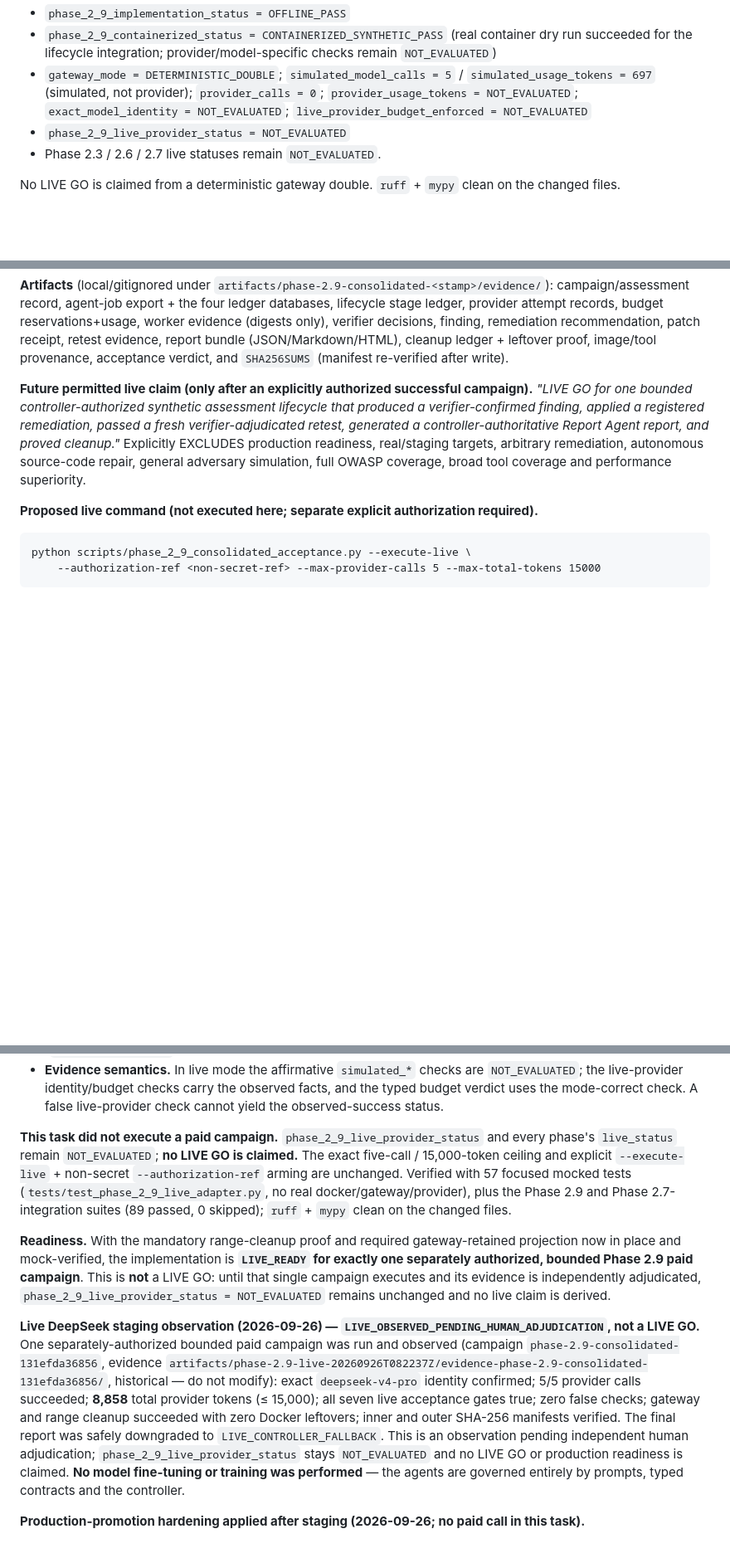
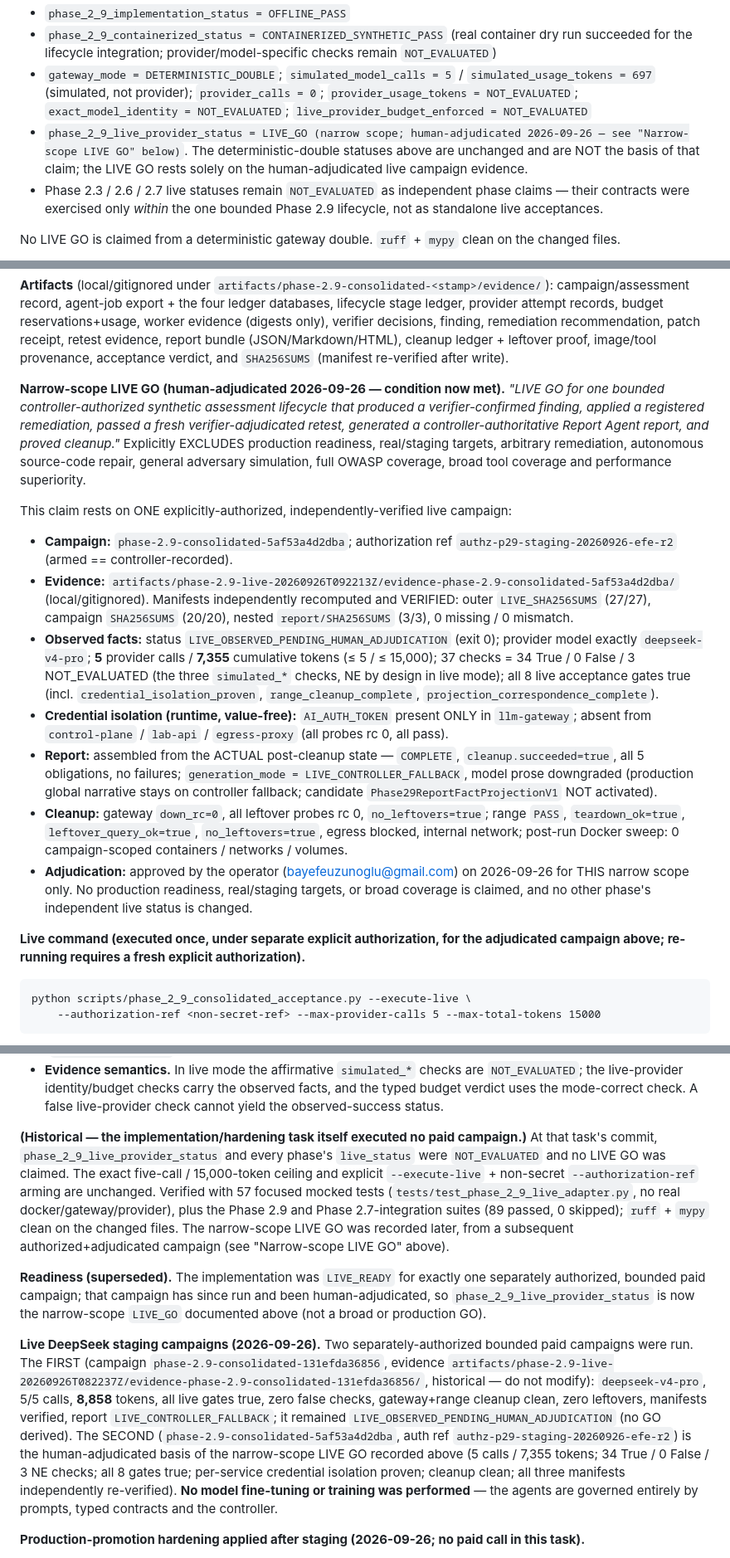
Before and after one commit to wiemBe/aegis-scanner, a Markdown page: deploy/PHASES.md, 3 parts joined by grey strips. Shown at 83% size. GitHub-like rendering; blank space fills up the shorter version.

Commit message:
Phase 2.9: record human-adjudicated narrow-scope LIVE GO
The operator adjudicated the verified live staging evidence for the bounded
Phase 2.9 lifecycle claim. Record the narrow-scope LIVE GO in PHASES.md, tied
strictly to the one authorized, independently-verified campaign:

- Campaign phase-2.9-consolidated-5af53a4d2dba (auth ref
  authz-p29-staging-20260926-efe-r2); evidence
  artifacts/phase-2.9-live-20260926T092213Z/... (local/gitignored).
- deepseek-v4-pro; 5 calls / 7,355 tokens; 34 True / 0 False / 3 NOT_EVALUATED
  (simulated_* checks, NE by design in live mode); all 8 live gates true;
  per-service credential isolation proven; gateway + range cleanup clean, zero
  leftovers; report COMPLETE from actual post-cleanup state with
  LIVE_CONTROLLER_FALLBACK (candidate projection NOT activated); outer/inner/
  report SHA-256 manifests independently re-verified.

Scope is explicitly narrow: EXCLUDES production readiness, real/staging targets,
arbitrary remediation, autonomous source-code repair, general adversary
simulation, full OWASP/tool coverage and performance superiority. No other
phase's independent live status is changed; any further paid campaign needs a
fresh explicit authorization; Phase 3.0 not started. Docs-only change.

Co-Authored-By: Claude Opus 4.8 <noreply@anthropic.com>

````diff
--- a/deploy/PHASES.md
+++ b/deploy/PHASES.md
@@ -1528,8 +1528,12 @@ runs).**
 - `gateway_mode = DETERMINISTIC_DOUBLE`; `simulated_model_calls = 5` / `simulated_usage_tokens = 697`
   (simulated, not provider); `provider_calls = 0`; `provider_usage_tokens = NOT_EVALUATED`;
   `exact_model_identity = NOT_EVALUATED`; `live_provider_budget_enforced = NOT_EVALUATED`
-- `phase_2_9_live_provider_status = NOT_EVALUATED`
-- Phase 2.3 / 2.6 / 2.7 live statuses remain `NOT_EVALUATED`.
+- `phase_2_9_live_provider_status = LIVE_GO (narrow scope; human-adjudicated 2026-09-26 — see
+  "Narrow-scope LIVE GO" below)`. The deterministic-double statuses above are unchanged and are NOT
+  the basis of that claim; the LIVE GO rests solely on the human-adjudicated live campaign evidence.
+- Phase 2.3 / 2.6 / 2.7 live statuses remain `NOT_EVALUATED` as independent phase claims — their
+  contracts were exercised only *within* the one bounded Phase 2.9 lifecycle, not as standalone live
+  acceptances.
 
 No LIVE GO is claimed from a deterministic gateway double. `ruff` + `mypy` clean on the changed files.
 
@@ -1552,14 +1556,39 @@ decisions, finding, remediation recommendation, patch receipt, retest evidence,
 (JSON/Markdown/HTML), cleanup ledger + leftover proof, image/tool provenance, acceptance verdict, and
 `SHA256SUMS` (manifest re-verified after write).
 
-**Future permitted live claim (only after an explicitly authorized successful campaign).** *"LIVE GO
+**Narrow-scope LIVE GO (human-adjudicated 2026-09-26 — condition now met).** *"LIVE GO
 for one bounded controller-authorized synthetic assessment lifecycle that produced a verifier-confirmed
 finding, applied a registered remediation, passed a fresh verifier-adjudicated retest, generated a
 controller-authoritative Report Agent report, and proved cleanup."* Explicitly EXCLUDES production
 readiness, real/staging targets, arbitrary remediation, autonomous source-code repair, general
 adversary simulation, full OWASP coverage, broad tool coverage and performance superiority.
 
-**Proposed live command (not executed here; separate explicit authorization required).**
+This claim rests on ONE explicitly-authorized, independently-verified live campaign:
+- **Campaign:** `phase-2.9-consolidated-5af53a4d2dba`; authorization ref
+  `authz-p29-staging-20260926-efe-r2` (armed == controller-recorded).
+- **Evidence:** `artifacts/phase-2.9-live-20260926T092213Z/evidence-phase-2.9-consolidated-5af53a4d2dba/`
+  (local/gitignored). Manifests independently recomputed and VERIFIED: outer `LIVE_SHA256SUMS`
+  (27/27), campaign `SHA256SUMS` (20/20), nested `report/SHA256SUMS` (3/3), 0 missing / 0 mismatch.
+- **Observed facts:** status `LIVE_OBSERVED_PENDING_HUMAN_ADJUDICATION` (exit 0); provider model
+  exactly `deepseek-v4-pro`; **5** provider calls / **7,355** cumulative tokens (≤ 5 / ≤ 15,000);
+  37 checks = 34 True / 0 False / 3 NOT_EVALUATED (the three `simulated_*` checks, NE by design in
+  live mode); all 8 live acceptance gates true (incl. `credential_isolation_proven`,
+  `range_cleanup_complete`, `projection_correspondence_complete`).
+- **Credential isolation (runtime, value-free):** `AI_AUTH_TOKEN` present ONLY in `llm-gateway`;
+  absent from `control-plane` / `lab-api` / `egress-proxy` (all probes rc 0, all pass).
+- **Report:** assembled from the ACTUAL post-cleanup state — `COMPLETE`, `cleanup.succeeded=true`,
+  all 5 obligations, no failures; `generation_mode = LIVE_CONTROLLER_FALLBACK`, model prose
+  downgraded (production global narrative stays on controller fallback; candidate
+  `Phase29ReportFactProjectionV1` NOT activated).
+- **Cleanup:** gateway `down_rc=0`, all leftover probes rc 0, `no_leftovers=true`; range `PASS`,
+  `teardown_ok=true`, `leftover_query_ok=true`, `no_leftovers=true`, egress blocked, internal
+  network; post-run Docker sweep: 0 campaign-scoped containers / networks / volumes.
+- **Adjudication:** approved by the operator (bayefeuzunoglu@gmail.com) on 2026-09-26 for THIS narrow
+  scope only. No production readiness, real/staging targets, or broad coverage is claimed, and no
+  other phase's independent live status is changed.
+
+**Live command (executed once, under separate explicit authorization, for the adjudicated campaign
+above; re-running requires a fresh explicit authorization).**
 ```
 python scripts/phase_2_9_consolidated_acceptance.py --execute-live \
     --authorization-ref <non-secret-ref> --max-provider-calls 5 --max-total-tokens 15000
@@ -1643,29 +1672,31 @@ AUTHORIZED_INVOCATION`. It reuses the proven Phase 2.2/2.3 isolated topology:
   live-provider identity/budget checks carry the observed facts, and the typed budget verdict uses the
   mode-correct check. A false live-provider check cannot yield the observed-success status.
 
-**This task did not execute a paid campaign.** `phase_2_9_live_provider_status` and every phase's
-`live_status` remain `NOT_EVALUATED`; **no LIVE GO is claimed.** The exact five-call / 15,000-token
-ceiling and explicit `--execute-live` + non-secret `--authorization-ref` arming are unchanged.
-Verified with 57 focused mocked tests (`tests/test_phase_2_9_live_adapter.py`, no real
-docker/gateway/provider), plus the Phase 2.9 and Phase 2.7-integration suites (89 passed, 0 skipped);
-`ruff` + `mypy` clean on the changed files.
-
-**Readiness.** With the mandatory range-cleanup proof and required gateway-retained projection now in
-place and mock-verified, the implementation is **`LIVE_READY` for exactly one separately authorized,
-bounded Phase 2.9 paid campaign**. This is **not** a LIVE GO: until that single campaign executes and
-its evidence is independently adjudicated, `phase_2_9_live_provider_status = NOT_EVALUATED` remains
-unchanged and no live claim is derived.
-
-**Live DeepSeek staging observation (2026-09-26) — `LIVE_OBSERVED_PENDING_HUMAN_ADJUDICATION`, not a
-LIVE GO.** One separately-authorized bounded paid campaign was run and observed (campaign
-`phase-2.9-consolidated-131efda36856`, evidence
+**(Historical — the implementation/hardening task itself executed no paid campaign.)** At that task's
+commit, `phase_2_9_live_provider_status` and every phase's `live_status` were `NOT_EVALUATED` and no
+LIVE GO was claimed. The exact five-call / 15,000-token ceiling and explicit `--execute-live` +
+non-secret `--authorization-ref` arming are unchanged. Verified with 57 focused mocked tests
+(`tests/test_phase_2_9_live_adapter.py`, no real docker/gateway/provider), plus the Phase 2.9 and
+Phase 2.7-integration suites (89 passed, 0 skipped); `ruff` + `mypy` clean on the changed files. The
+narrow-scope LIVE GO was recorded later, from a subsequent authorized+adjudicated campaign (see
+"Narrow-scope LIVE GO" above).
+
+**Readiness (superseded).** The implementation was `LIVE_READY` for exactly one separately
+authorized, bounded paid campaign; that campaign has since run and been human-adjudicated, so
+`phase_2_9_live_provider_status` is now the narrow-scope `LIVE_GO` documented above (not a broad or
+production GO).
+
+**Live DeepSeek staging campaigns (2026-09-26).** Two separately-authorized bounded paid campaigns
+were run. The FIRST (campaign `phase-2.9-consolidated-131efda36856`, evidence
 `artifacts/phase-2.9-live-20260926T082237Z/evidence-phase-2.9-consolidated-131efda36856/`, historical
-— do not modify): exact `deepseek-v4-pro` identity confirmed; 5/5 provider calls succeeded; **8,858**
-total provider tokens (≤ 15,000); all seven live acceptance gates true; zero false checks; gateway
-and range cleanup succeeded with zero Docker leftovers; inner and outer SHA-256 manifests verified.
-The final report was safely downgraded to `LIVE_CONTROLLER_FALLBACK`. This is an observation pending
-independent human adjudication; `phase_2_9_live_provider_status` stays `NOT_EVALUATED` and no LIVE GO
-or production readiness is claimed. **No model fine-tuning or training was performed** — the agents
+— do not modify): `deepseek-v4-pro`, 5/5 calls, **8,858** tokens, all live gates true, zero false
+checks, gateway+range cleanup clean, zero leftovers, manifests verified, report
+`LIVE_CONTROLLER_FALLBACK`; it remained `LIVE_OBSERVED_PENDING_HUMAN_ADJUDICATION` (no GO derived).
+The SECOND (`phase-2.9-consolidated-5af53a4d2dba`, auth ref `authz-p29-staging-20260926-efe-r2`) is
+the human-adjudicated basis of the narrow-scope LIVE GO recorded above (5 calls / 7,355 tokens; 34
+True / 0 False / 3 NE checks; all 8 gates true; per-service credential isolation proven; cleanup
+clean; all three manifests independently re-verified). **No model fine-tuning or training was
+performed** — the agents
 are governed entirely by prompts, typed contracts and the controller.
 
 **Production-promotion hardening applied after staging (2026-09-26; no paid call in this task).**
````
Also changed, not shown: other parts of deploy/PHASES.md (+5 -3 lines).
